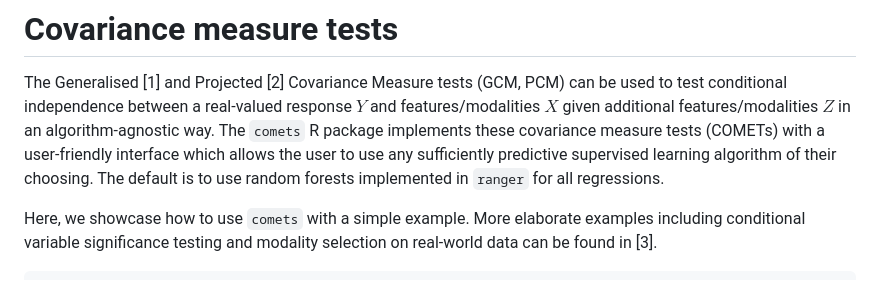
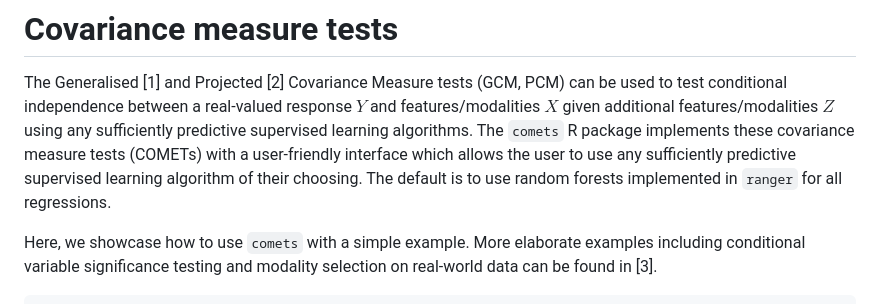
Before and after one commit to LucasKook/comets, a Markdown page: README.md, the part around the change. Rendered like a GitHub page.

Commit message:
language

```diff
--- a/README.md
+++ b/README.md
@@ -6,11 +6,12 @@
 
 The Generalised [1] and Projected [2] Covariance Measure tests (GCM, PCM) can be
 used to test conditional independence between a real-valued response $Y$ and
-features/modalities $X$ given additional features/modalities $Z$ in an
-algorithm-agnostic way. The `comets` R package implements these covariance
-measure tests (COMETs) with a user-friendly interface which allows the user to
-use any sufficiently predictive supervised learning algorithm of their choosing.
-The default is to use random forests implemented in `ranger` for all regressions.
+features/modalities $X$ given additional features/modalities $Z$ using any
+sufficiently predictive supervised learning algorithms. The `comets` R package
+implements these covariance measure tests (COMETs) with a user-friendly
+interface which allows the user to use any sufficiently predictive supervised
+learning algorithm of their choosing. The default is to use random forests
+implemented in `ranger` for all regressions.
 
 Here, we showcase how to use `comets` with a simple example. More elaborate
 examples including conditional variable significance testing and modality
```
